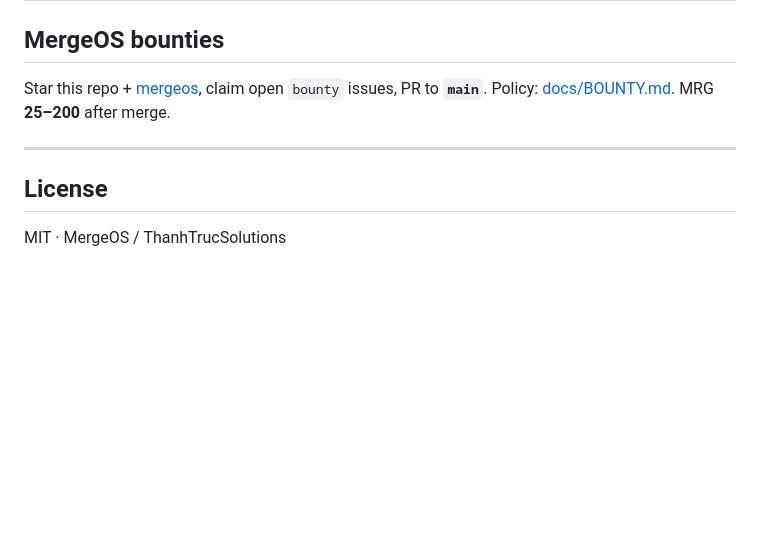
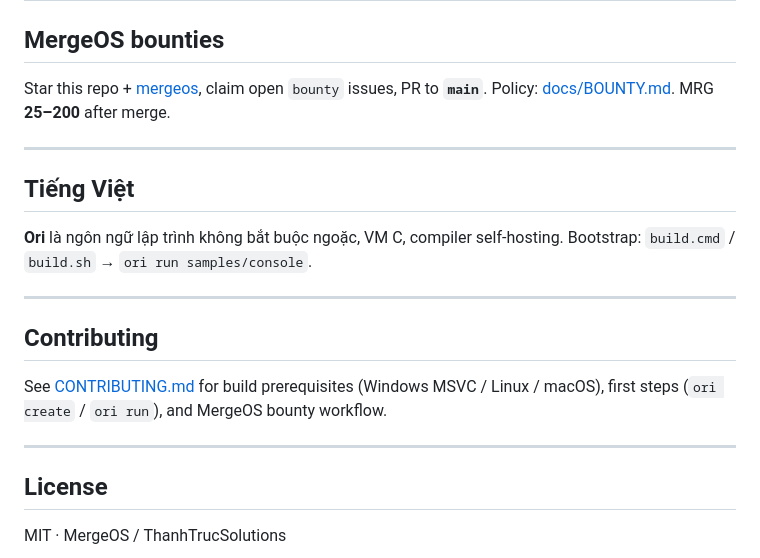
Before and after one commit to ThanhTrucSolutions/OriLang, a Markdown page: README.md, the part around the change. GitHub-like rendering; blank space fills up the shorter version.

Commit message:
Add CONTRIBUTING.md with Windows/Linux/macOS build prerequisites (#28)
Co-authored-by: root <root@localhost.localdomain>

```diff
--- a/README.md
+++ b/README.md
@@ -303,6 +303,18 @@ Star this repo + [mergeos](https://github.com/mergeos-bounties/mergeos), claim o
 
 ---
 
+## Tiếng Việt
+
+**Ori** là ngôn ngữ lập trình không bắt buộc ngoặc, VM C, compiler self-hosting. Bootstrap: `build.cmd` / `build.sh` → `ori run samples/console`.
+
+---
+
+## Contributing
+
+See [CONTRIBUTING.md](CONTRIBUTING.md) for build prerequisites (Windows MSVC / Linux / macOS), first steps (`ori create` / `ori run`), and MergeOS bounty workflow.
+
+---
+
 ## License
 
 MIT · MergeOS / ThanhTrucSolutions
```
Also changed, not shown: CONTRIBUTING.md (added, +179 -0 lines).
